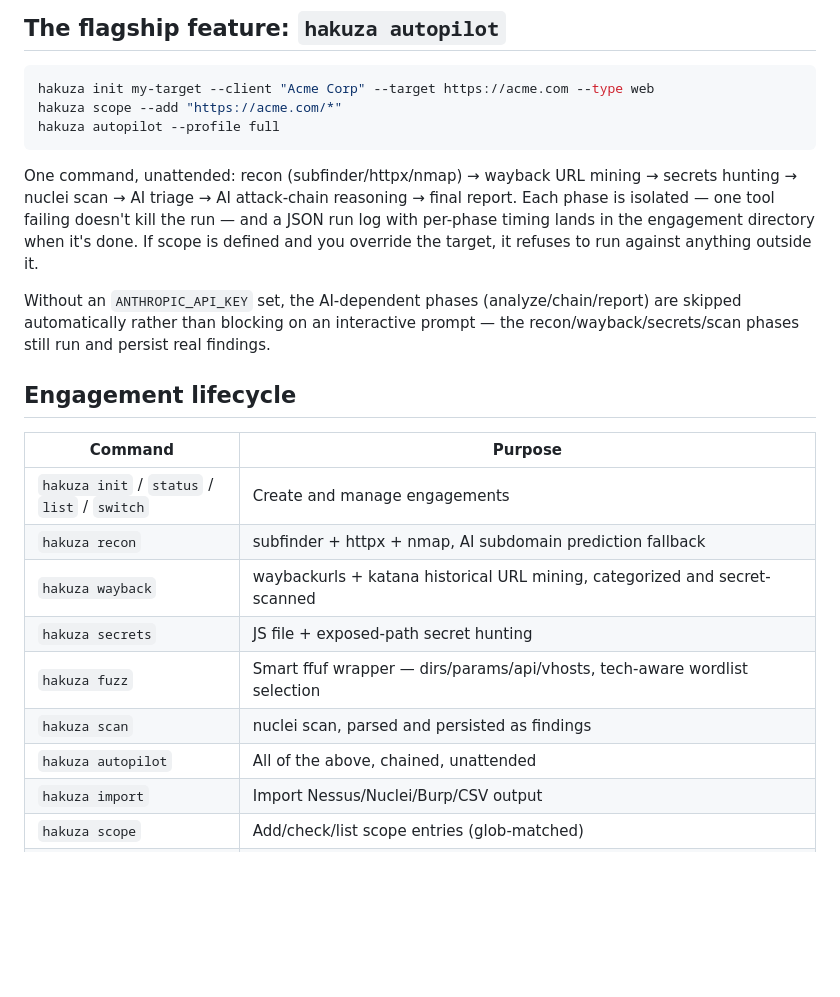
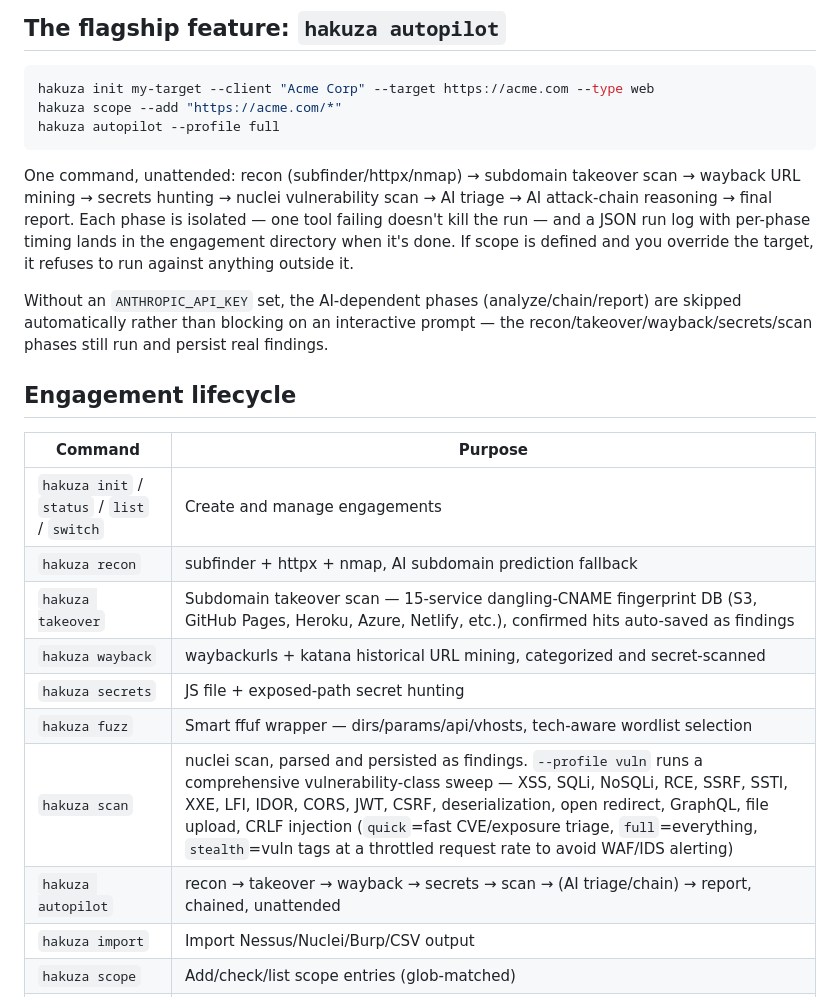
Before and after one commit to divshettyy/hakuza, a Markdown page: README.md, the part around the change. Drawn GitHub-style; blank space fills up the shorter version.

Commit message:
Document takeover + the new vuln scan profile in the README
Two real documentation gaps found while updating the README for the
new vuln profile: 'hakuza takeover' was never added to the command
table at all despite being a full feature from earlier tonight, and
the top-level pipeline description ('recon -> wayback -> secrets ->
scan -> ...') had the same stale takeover-omission bug that demo.sh
had before its own fix — never updated when the takeover phase was
added to autopilot. Fixed both, plus documented what --profile vuln/
stealth actually do on hakuza scan now that they're real.

````diff
--- a/README.md
+++ b/README.md
@@ -16,9 +16,9 @@ hakuza scope --add "https://acme.com/*"
 hakuza autopilot --profile full
 ```
 
-One command, unattended: recon (subfinder/httpx/nmap) → wayback URL mining → secrets hunting → nuclei scan → AI triage → AI attack-chain reasoning → final report. Each phase is isolated — one tool failing doesn't kill the run — and a JSON run log with per-phase timing lands in the engagement directory when it's done. If scope is defined and you override the target, it refuses to run against anything outside it.
+One command, unattended: recon (subfinder/httpx/nmap) → subdomain takeover scan → wayback URL mining → secrets hunting → nuclei vulnerability scan → AI triage → AI attack-chain reasoning → final report. Each phase is isolated — one tool failing doesn't kill the run — and a JSON run log with per-phase timing lands in the engagement directory when it's done. If scope is defined and you override the target, it refuses to run against anything outside it.
 
-Without an `ANTHROPIC_API_KEY` set, the AI-dependent phases (analyze/chain/report) are skipped automatically rather than blocking on an interactive prompt — the recon/wayback/secrets/scan phases still run and persist real findings.
+Without an `ANTHROPIC_API_KEY` set, the AI-dependent phases (analyze/chain/report) are skipped automatically rather than blocking on an interactive prompt — the recon/takeover/wayback/secrets/scan phases still run and persist real findings.
 
 ## Engagement lifecycle
 
@@ -26,11 +26,12 @@ Without an `ANTHROPIC_API_KEY` set, the AI-dependent phases (analyze/chain/repor
 |---|---|
 | `hakuza init` / `status` / `list` / `switch` | Create and manage engagements |
 | `hakuza recon` | subfinder + httpx + nmap, AI subdomain prediction fallback |
+| `hakuza takeover` | Subdomain takeover scan — 15-service dangling-CNAME fingerprint DB (S3, GitHub Pages, Heroku, Azure, Netlify, etc.), confirmed hits auto-saved as findings |
 | `hakuza wayback` | waybackurls + katana historical URL mining, categorized and secret-scanned |
 | `hakuza secrets` | JS file + exposed-path secret hunting |
 | `hakuza fuzz` | Smart ffuf wrapper — dirs/params/api/vhosts, tech-aware wordlist selection |
-| `hakuza scan` | nuclei scan, parsed and persisted as findings |
-| `hakuza autopilot` | All of the above, chained, unattended |
+| `hakuza scan` | nuclei scan, parsed and persisted as findings. `--profile vuln` runs a comprehensive vulnerability-class sweep — XSS, SQLi, NoSQLi, RCE, SSRF, SSTI, XXE, LFI, IDOR, CORS, JWT, CSRF, deserialization, open redirect, GraphQL, file upload, CRLF injection (`quick`=fast CVE/exposure triage, `full`=everything, `stealth`=vuln tags at a throttled request rate to avoid WAF/IDS alerting) |
+| `hakuza autopilot` | recon → takeover → wayback → secrets → scan → (AI triage/chain) → report, chained, unattended |
 | `hakuza import` | Import Nessus/Nuclei/Burp/CSV output |
 | `hakuza scope` | Add/check/list scope entries (glob-matched) |
 | `hakuza add` / `findings` / `update` | Manual findings CRUD |
````
